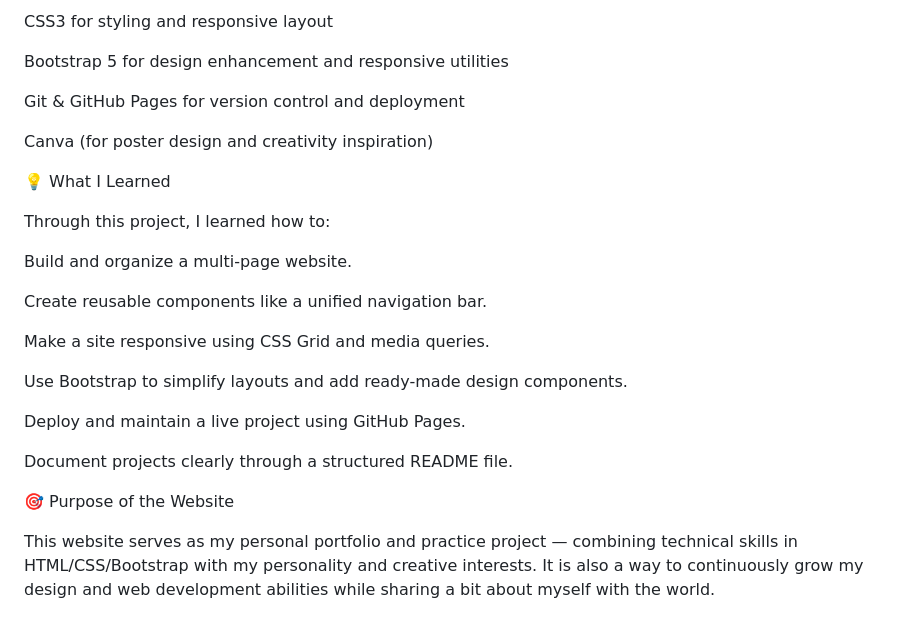
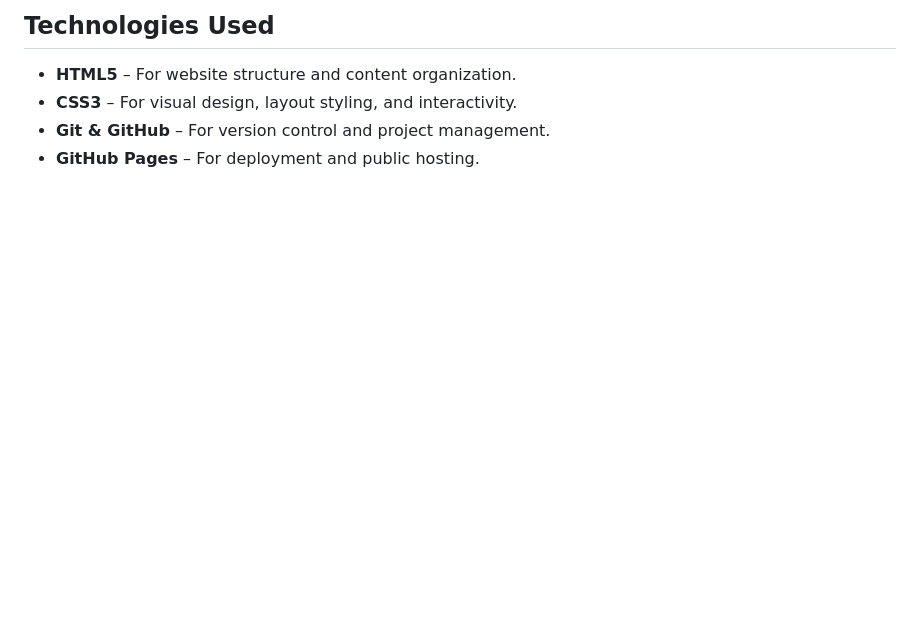
Before and after one commit to jala-asadli/Personal-Web-Page, a Markdown page: README.md, the part around one of its changes. Rendered like a GitHub page; blank space fills up the shorter version.

```diff
--- a/README.md
+++ b/README.md
@@ -85,27 +59,5 @@ HTML5 for content structure
-CSS3 for styling and responsive layout
-
-Bootstrap 5 for design enhancement and responsive utilities
-
-Git & GitHub Pages for version control and deployment
-
-Canva (for poster design and creativity inspiration)
-
-💡 What I Learned
-
-Through this project, I learned how to:
-
-Build and organize a multi-page website.
-
-Create reusable components like a unified navigation bar.
-
-Make a site responsive using CSS Grid and media queries.
-
-Use Bootstrap to simplify layouts and add ready-made design components.
-
-Deploy and maintain a live project using GitHub Pages.
-
-Document projects clearly through a structured README file.
-
-🎯 Purpose of the Website
-
-This website serves as my personal portfolio and practice project — combining technical skills in HTML/CSS/Bootstrap with my personality and creative interests. It is also a way to continuously grow my design and web development abilities while sharing a bit about myself with the world.
+## Technologies Used
+- **HTML5** – For website structure and content organization.
+- **CSS3** – For visual design, layout styling, and interactivity.
+- **Git & GitHub** – For version control and project management.
+- **GitHub Pages** – For deployment and public hosting.
```
Also changed, not shown: other parts of README.md (+45 -71 lines).
